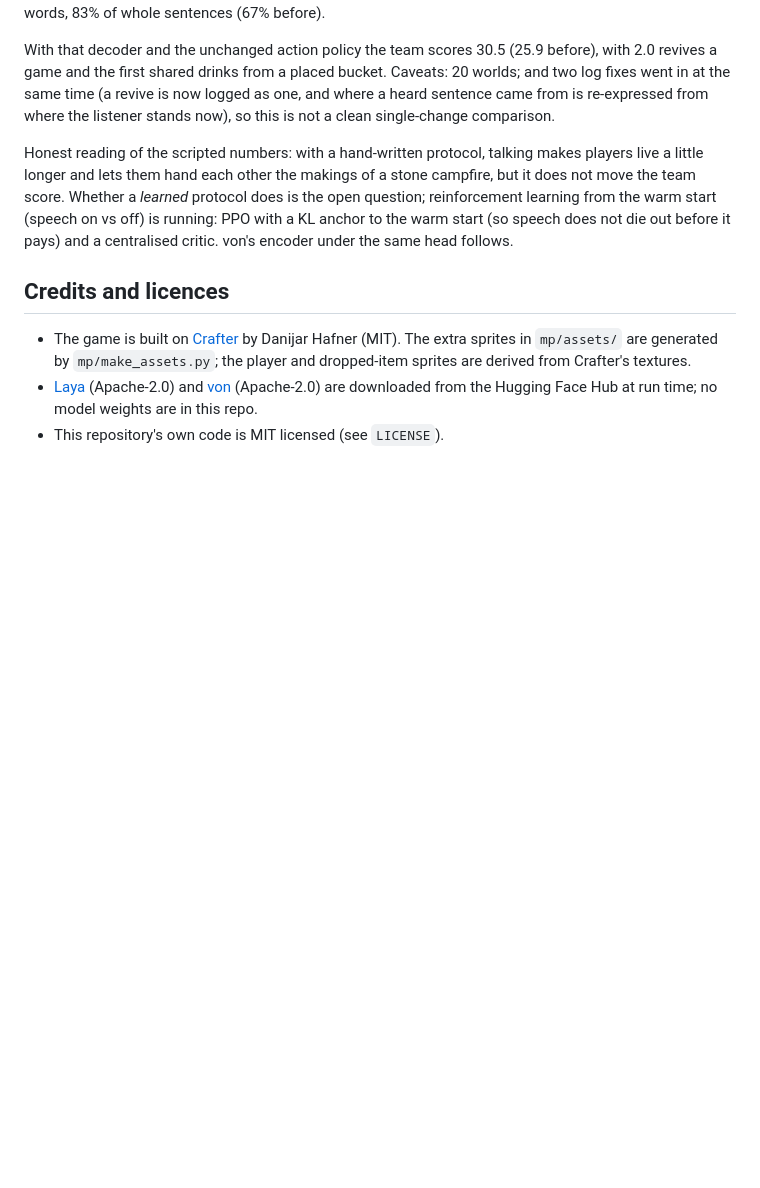
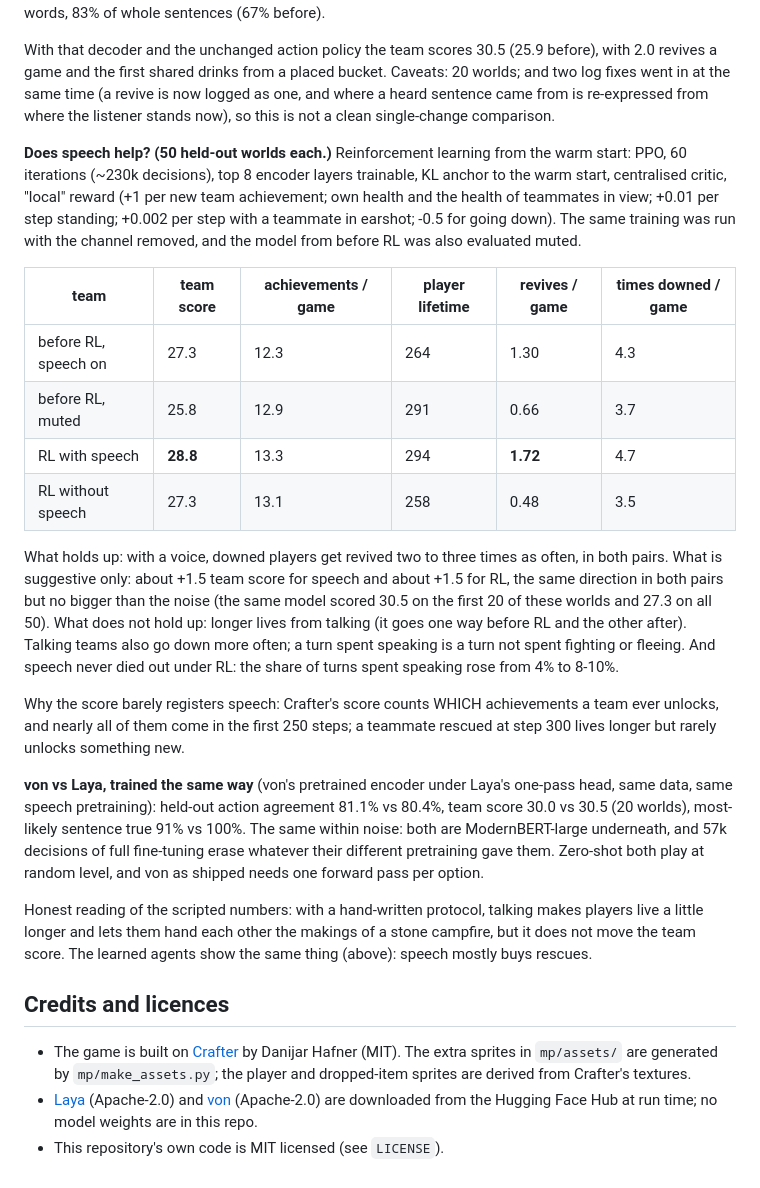
Before and after one commit to AgeOfAlgorithms/speaking-agents, a Markdown page: README.md, the part around the change. Rendered like a GitHub page; blank space fills up the shorter version.

Commit message:
README: the speech on/off comparison after RL (50 worlds) and von vs Laya
Co-Authored-By: Claude Fable 5.1 <noreply@anthropic.com>

```diff
--- a/README.md
+++ b/README.md
@@ -147,11 +147,39 @@ revives a game and the first shared drinks from a placed bucket. Caveats: 20 wor
 went in at the same time (a revive is now logged as one, and where a heard sentence came from is
 re-expressed from where the listener stands now), so this is not a clean single-change comparison.
 
+**Does speech help? (50 held-out worlds each.)** Reinforcement learning from the warm start: PPO, 60
+iterations (~230k decisions), top 8 encoder layers trainable, KL anchor to the warm start, centralised
+critic, "local" reward (+1 per new team achievement; own health and the health of teammates in view;
++0.01 per step standing; +0.002 per step with a teammate in earshot; -0.5 for going down). The same
+training was run with the channel removed, and the model from before RL was also evaluated muted.
+
+| team | team score | achievements / game | player lifetime | revives / game | times downed / game |
+|---|---|---|---|---|---|
+| before RL, speech on | 27.3 | 12.3 | 264 | 1.30 | 4.3 |
+| before RL, muted | 25.8 | 12.9 | 291 | 0.66 | 3.7 |
+| RL with speech | **28.8** | 13.3 | 294 | **1.72** | 4.7 |
+| RL without speech | 27.3 | 13.1 | 258 | 0.48 | 3.5 |
+
+What holds up: with a voice, downed players get revived two to three times as often, in both pairs.
+What is suggestive only: about +1.5 team score for speech and about +1.5 for RL, the same direction in
+both pairs but no bigger than the noise (the same model scored 30.5 on the first 20 of these worlds and
+27.3 on all 50). What does not hold up: longer lives from talking (it goes one way before RL and the
+other after). Talking teams also go down more often; a turn spent speaking is a turn not spent fighting
+or fleeing. And speech never died out under RL: the share of turns spent speaking rose from 4% to 8-10%.
+
+Why the score barely registers speech: Crafter's score counts WHICH achievements a team ever unlocks,
+and nearly all of them come in the first 250 steps; a teammate rescued at step 300 lives longer but
+rarely unlocks something new.
+
+**von vs Laya, trained the same way** (von's pretrained encoder under Laya's one-pass head, same data,
+same speech pretraining): held-out action agreement 81.1% vs 80.4%, team score 30.0 vs 30.5 (20 worlds),
+most-likely sentence true 91% vs 100%. The same within noise: both are ModernBERT-large underneath, and
+57k decisions of full fine-tuning erase whatever their different pretraining gave them. Zero-shot both
+play at random level, and von as shipped needs one forward pass per option.
+
 Honest reading of the scripted numbers: with a hand-written protocol, talking makes players live a
 little longer and lets them hand each other the makings of a stone campfire, but it does not move the
-team score. Whether a *learned* protocol does is the open question; reinforcement learning from the
-warm start (speech on vs off) is running: PPO with a KL anchor to the warm start (so speech does not
-die out before it pays) and a centralised critic. von's encoder under the same head follows.
+team score. The learned agents show the same thing (above): speech mostly buys rescues.
 
 ## Credits and licences
 
```
